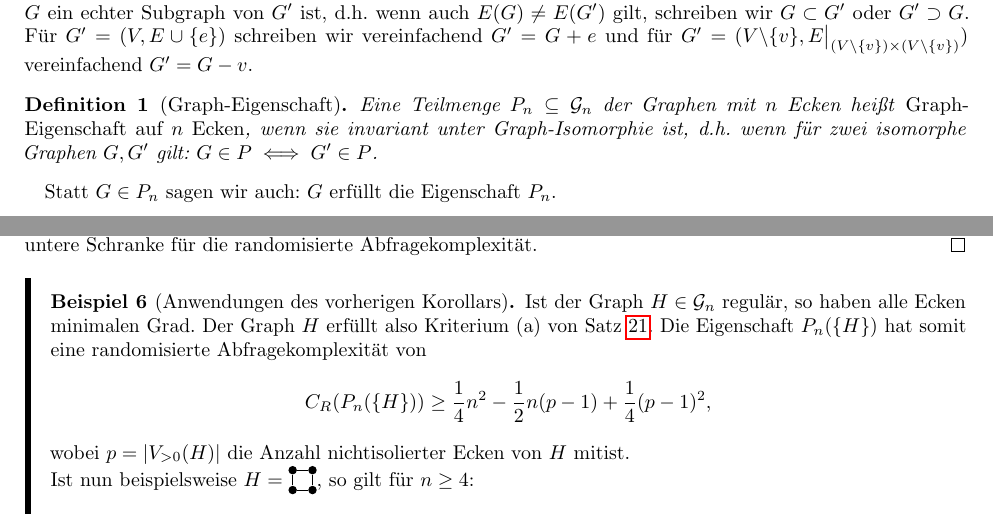
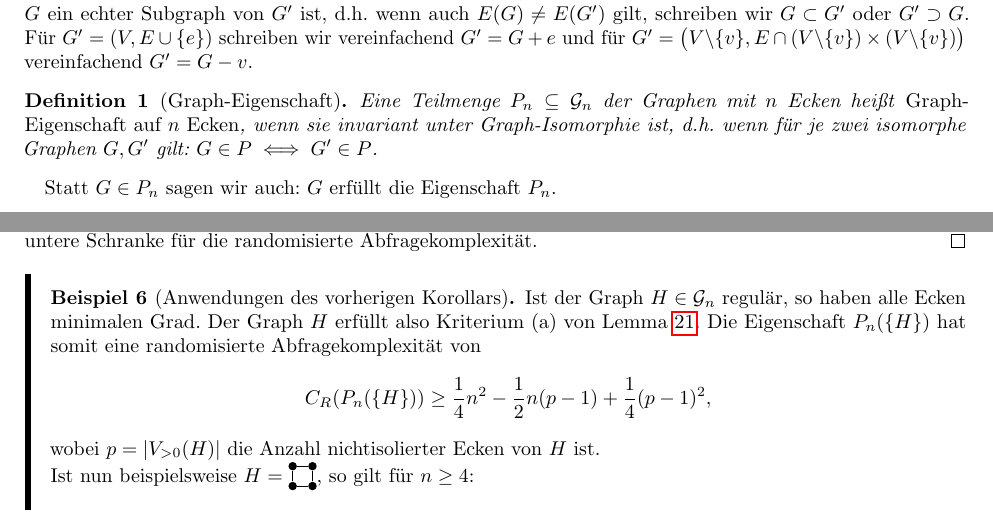
Before and after one commit to erikdiessel/Facharbeit, a LaTeX document (main.tex): two parts of pages 4 and 11 of 18, joined at a grey line, cut so that both start at the same text. Compiled offline with pdfLaTeX.

Commit message:
Letzte Überarbeitungen

```diff
--- a/main.tex
+++ b/main.tex
@@ -210,14 +210,14 @@ echter Subgraph von $G'$ ist, d.h. wenn auch $E(G) \neq E(G')$ gilt, schreiben
 wir $G \subset G'$ oder $G' \supset G$.
 Für $G' = (V, E \cup \{e\})$ schreiben wir vereinfachend
 $G' = G + e$ und für
-$G' = (V \backslash \{v\}, E\big|_{(V \backslash \{v\})\times (V \backslash \{v\})})$ vereinfachend $G' = G - v$.
+$G' = \big(V \backslash \{v\}, E\cap(V \backslash \{v\})\times (V \backslash \{v\})\big)$ vereinfachend $G' = G - v$.
 
 
 \begin{definition}[Graph-Eigenschaft]
 Eine Teilmenge $P_n \subseteq \mathcal{G}_n$ der Graphen mit
 $n$ Ecken heißt \emph{Graph-Eigenschaft auf $n$ Ecken},
 wenn sie invariant unter Graph-Isomorphie ist,
-d.h. wenn für zwei isomorphe Graphen $G, G'$ gilt:
+d.h. wenn für je zwei isomorphe Graphen $G, G'$ gilt:
 $G \in P \iff G' \in P$.
 \end{definition}
 Statt $G \in P_n$ sagen wir auch: $G$ erfüllt die Eigenschaft $P_n$.
@@ -950,12 +950,12 @@ untere Schranke für die randomisierte Abfragekomplexität.
 \begin{example}[Anwendungen des vorherigen Korollars]
 Ist der Graph $H\in\mathcal{G}_n$ regulär, so haben
 alle Ecken minimalen Grad. Der Graph $H$ erfüllt also Kriterium (a)
-von Satz \ref{thm:KriterienDuplizierungsInvariant}.
+von Lemma \ref{thm:KriterienDuplizierungsInvariant}.
 Die Eigenschaft $P_n(\{H\})$ hat somit eine randomisierte
 Abfragekomplexität von
 $$ C_R(P_n(\{H\})) \geq
 \frac{1}{4}n^2 - \frac{1}{2}n(p-1) + \frac{1}{4}(p-1)^2,$$
-wobei $p=|V_{>0}(H)|$ die Anzahl nichtisolierter Ecken von $H$ mitist. \\
+wobei $p=|V_{>0}(H)|$ die Anzahl nichtisolierter Ecken von $H$ ist. \\
 Ist nun beispielsweise $H=\Square$, so gilt für $n\geq 4$:
 $$ C_R(P_n(\{\ \Square \ \})) \geq
 \frac{1}{4}n^2 - \frac{3}{2}n + \frac{9}{4}$$
```
Also changed, not shown: main.tex (2 more changed lines).
